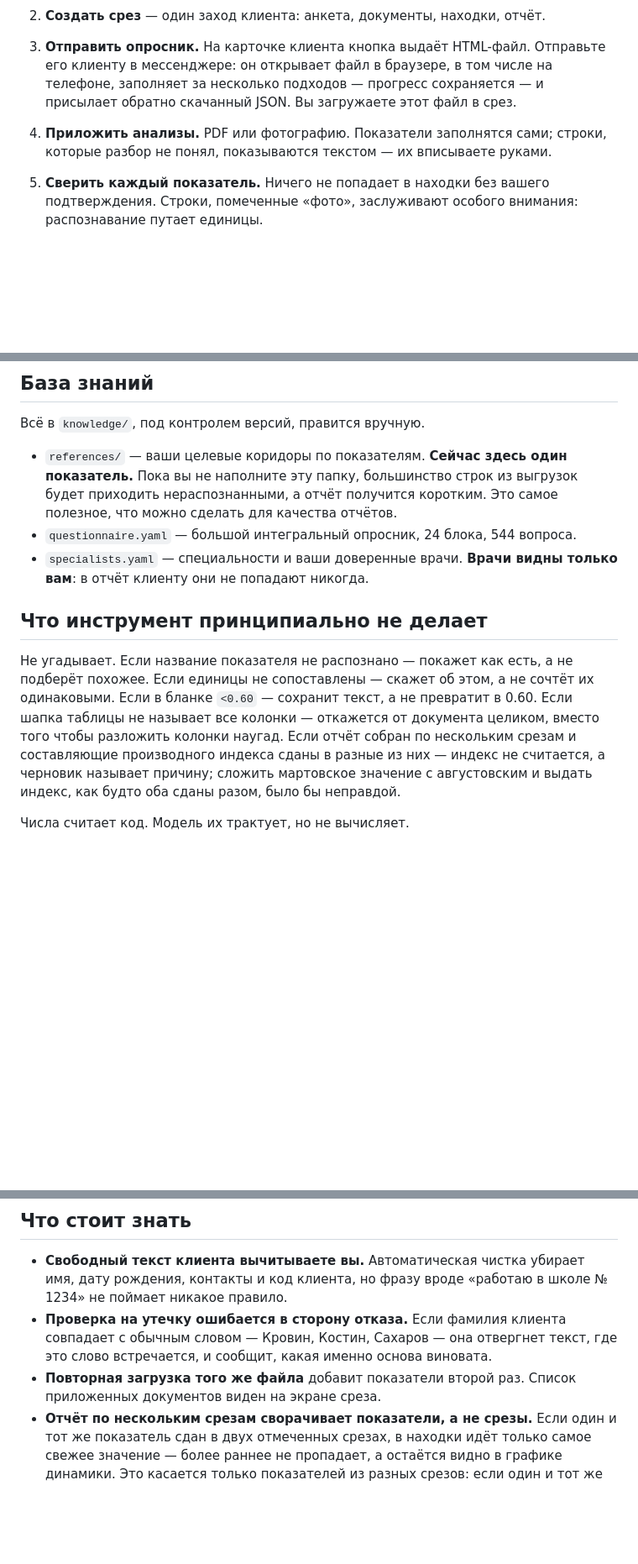
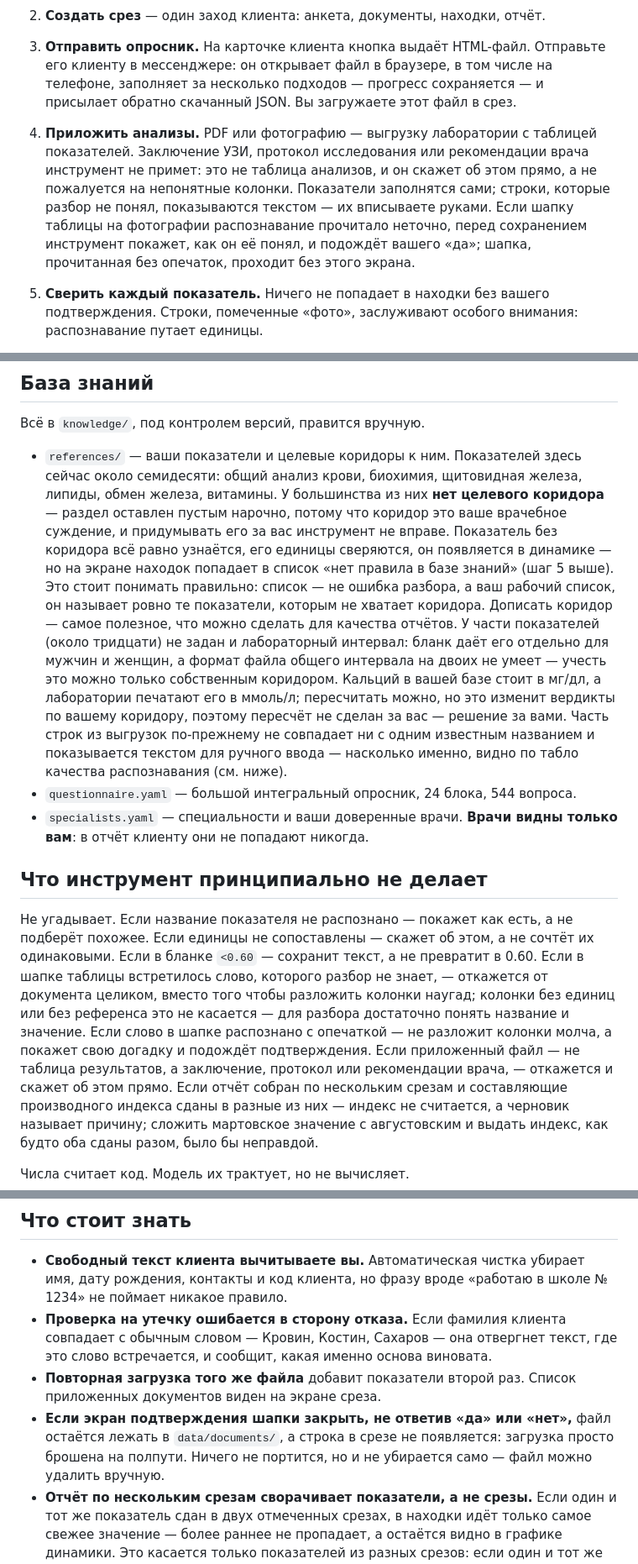
Before and after one commit to maxikonnik/healthcoach, a Markdown page: README.md, 3 parts joined by grey strips. Shown at 84% size. Drawn GitHub-style; blank space fills up the shorter version.

Commit message:
docs: распознавание анализов
Co-Authored-By: Claude Opus 5 (1M context) <noreply@anthropic.com>

```diff
--- a/README.md
+++ b/README.md
@@ -44,8 +44,15 @@ uv run python -m healthcoach.app.main
    телефоне, заполняет за несколько подходов — прогресс сохраняется — и присылает
    обратно скачанный JSON. Вы загружаете этот файл в срез.
 
-4. **Приложить анализы.** PDF или фотографию. Показатели заполнятся сами;
-   строки, которые разбор не понял, показываются текстом — их вписываете руками.
+4. **Приложить анализы.** PDF или фотографию — выгрузку лаборатории с
+   таблицей показателей. Заключение УЗИ, протокол исследования или
+   рекомендации врача инструмент не примет: это не таблица анализов, и он
+   скажет об этом прямо, а не пожалуется на непонятные колонки. Показатели
+   заполнятся сами; строки, которые разбор не понял, показываются текстом —
+   их вписываете руками. Если шапку таблицы на фотографии распознавание
+   прочитало неточно, перед сохранением инструмент покажет, как он её понял,
+   и подождёт вашего «да»; шапка, прочитанная без опечаток, проходит без
+   этого экрана.
 
 5. **Сверить каждый показатель.** Ничего не попадает в находки без вашего
    подтверждения. Строки, помеченные «фото», заслуживают особого внимания:
@@ -130,10 +137,26 @@ uv run python -m healthcoach.app.main
 
 Всё в `knowledge/`, под контролем версий, правится вручную.
 
-- `references/` — ваши целевые коридоры по показателям. **Сейчас здесь один
-  показатель.** Пока вы не наполните эту папку, большинство строк из выгрузок
-  будет приходить нераспознанными, а отчёт получится коротким. Это самое
-  полезное, что можно сделать для качества отчётов.
+- `references/` — ваши показатели и целевые коридоры к ним. Показателей
+  здесь сейчас около семидесяти: общий анализ крови, биохимия, щитовидная
+  железа, липиды, обмен железа, витамины. У большинства из них **нет
+  целевого коридора** — раздел оставлен пустым нарочно, потому что коридор
+  это ваше врачебное суждение, и придумывать его за вас инструмент не
+  вправе. Показатель без коридора всё равно узнаётся, его единицы
+  сверяются, он появляется в динамике — но на экране находок попадает в
+  список «нет правила в базе знаний» (шаг 5 выше). Это стоит понимать
+  правильно: список — не ошибка разбора, а ваш рабочий список, он называет
+  ровно те показатели, которым не хватает коридора. Дописать коридор —
+  самое полезное, что можно сделать для качества отчётов.
+  У части показателей (около тридцати) не задан и лабораторный интервал:
+  бланк даёт его отдельно для мужчин и женщин, а формат файла общего
+  интервала на двоих не умеет — учесть это можно только собственным
+  коридором. Кальций в вашей базе стоит в мг/дл, а лаборатории печатают его
+  в ммоль/л; пересчитать можно, но это изменит вердикты по вашему
+  коридору, поэтому пересчёт не сделан за вас — решение за вами. Часть
+  строк из выгрузок по-прежнему не совпадает ни с одним известным
+  названием и показывается текстом для ручного ввода — насколько именно,
+  видно по табло качества распознавания (см. ниже).
 - `questionnaire.yaml` — большой интегральный опросник, 24 блока, 544 вопроса.
 - `specialists.yaml` — специальности и ваши доверенные врачи. **Врачи видны
   только вам**: в отчёт клиенту они не попадают никогда.
@@ -143,8 +166,14 @@ uv run python -m healthcoach.app.main
 Не угадывает. Если название показателя не распознано — покажет как есть, а не
 подберёт похожее. Если единицы не сопоставлены — скажет об этом, а не сочтёт их
 одинаковыми. Если в бланке `<0.60` — сохранит текст, а не превратит в 0.60.
-Если шапка таблицы не называет все колонки — откажется от документа целиком,
-вместо того чтобы разложить колонки наугад. Если отчёт собран по нескольким
+Если в шапке таблицы встретилось слово, которого разбор не знает, —
+откажется от документа целиком, вместо того чтобы разложить колонки
+наугад; колонки без единиц или без референса это не касается — для
+разбора достаточно понять название и значение. Если слово в шапке
+распознано с опечаткой — не разложит колонки молча, а покажет свою
+догадку и подождёт подтверждения. Если приложенный файл — не таблица
+результатов, а заключение, протокол или рекомендации врача, — откажется
+и скажет об этом прямо. Если отчёт собран по нескольким
 срезам и составляющие производного индекса сданы в разные из них — индекс не
 считается, а черновик называет причину; сложить мартовское значение с
 августовским и выдать индекс, как будто оба сданы разом, было бы неправдой.
@@ -161,6 +190,10 @@ uv run python -m healthcoach.app.main
   где это слово встречается, и сообщит, какая именно основа виновата.
 - **Повторная загрузка того же файла** добавит показатели второй раз. Список
   приложенных документов виден на экране среза.
+- **Если экран подтверждения шапки закрыть, не ответив «да» или «нет»,**
+  файл остаётся лежать в `data/documents/`, а строка в срезе не появляется:
+  загрузка просто брошена на полпути. Ничего не портится, но и не убирается
+  само — файл можно удалить вручную.
 - **Отчёт по нескольким срезам сворачивает показатели, а не срезы.** Если один
   и тот же показатель сдан в двух отмеченных срезах, в находки идёт только
   самое свежее значение — более раннее не пропадает, а остаётся видно в
```
